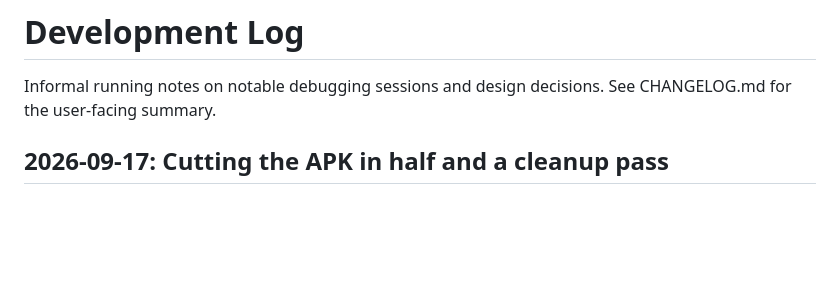
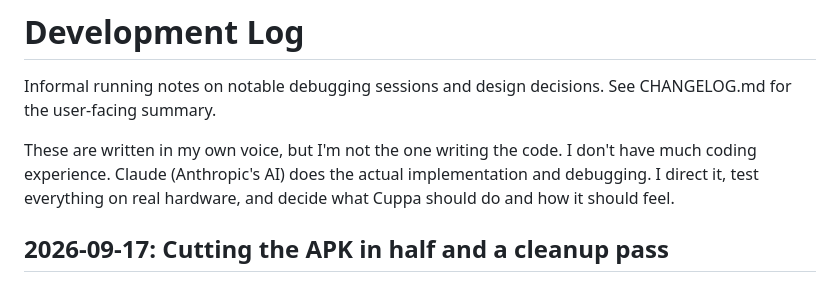
Before and after one commit to modnite/Cuppa, a Markdown page: DEVLOG.md, the part around the change. Drawn GitHub-style; blank space fills up the shorter version.

```diff
--- a/DEVLOG.md
+++ b/DEVLOG.md
@@ -2,6 +2,10 @@
 
 Informal running notes on notable debugging sessions and design decisions. See CHANGELOG.md for
 the user-facing summary.
+
+These are written in my own voice, but I'm not the one writing the code. I don't have much coding
+experience. Claude (Anthropic's AI) does the actual implementation and debugging. I direct it,
+test everything on real hardware, and decide what Cuppa should do and how it should feel.
 
 ## 2026-09-17: Cutting the APK in half and a cleanup pass
 
```
Also changed, not shown: README.md (+4 -0 lines).
